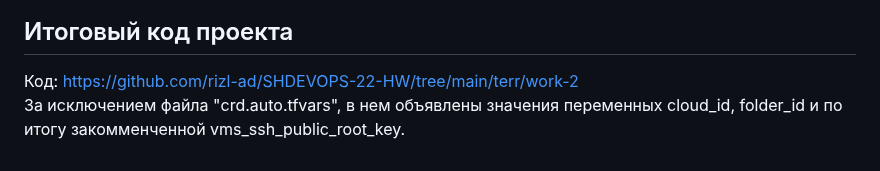
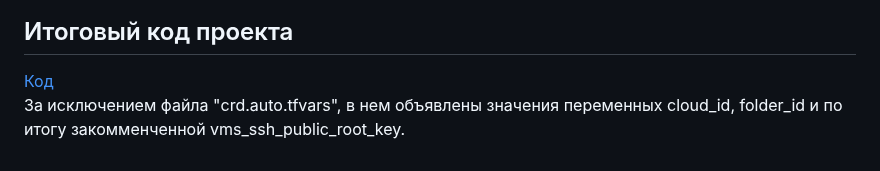
Before and after one commit to rizl-ad/SHDEVOPS-22-HW, a Markdown page: terr/work-2/readme.md, the part around the change. GitHub-like rendering.

```diff
--- a/terr/work-2/readme.md
+++ b/terr/work-2/readme.md
@@ -59,5 +59,5 @@ terraform console определяет тип перменной как tuple(ob
 <img width="420" height="113" alt="t9_4" src="https://github.com/user-attachments/assets/afc8a4e8-48e1-4bee-a868-3c4fb03aa40f" /><br>
 
 ## Итоговый код проекта
-Код: https://github.com/rizl-ad/SHDEVOPS-22-HW/tree/main/terr/work-2
+<a href="#top">Код</a>
 За исключением файла "crd.auto.tfvars", в нем объявлены значения переменных cloud_id, folder_id и по итогу закомменченной vms_ssh_public_root_key.
```
